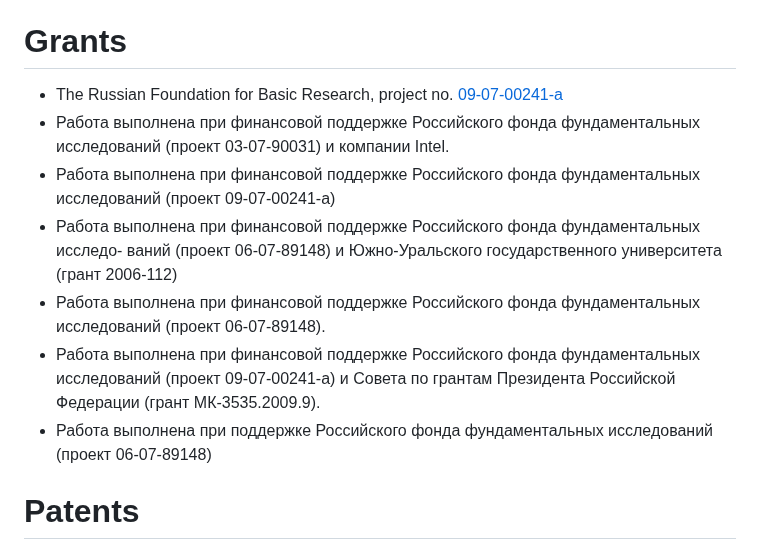
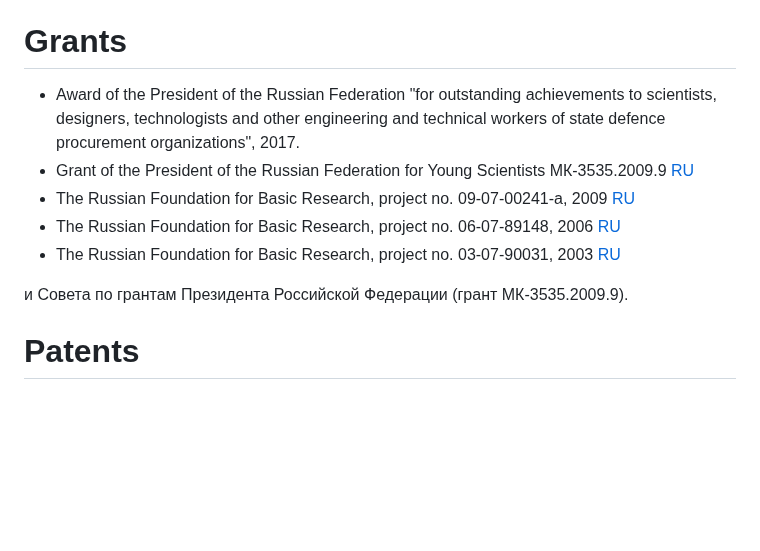
Before and after one commit to danolivo/conf, a Markdown page: README.md, the part around the change. GitHub-like rendering; blank space fills up the shorter version.

Commit message:
One more correction

```diff
--- a/README.md
+++ b/README.md
@@ -69,14 +69,15 @@ Additional docs &amp; codes from my public appearances
 * Цымблер М.Л., Соколинский Л.Б., Лепихов А.В. Прототипирование параллельной СУБД как основа учебного курса по параллельным системам баз данных // Международная научная конференция «Суперкомпьютерные системы и их применение» (SSA'2004): Доклады конференции (26–28 октября 2004 г., Минск). Мн.: ОИПИ НАН Беларуси, 2004. C. 212–217. [paper]
 
 # Grants
-* The Russian Foundation for Basic Research, project no. [09-07-00241-a](https://www.rfbr.ru/rffi/ru/project_search/o_51908)
-* Работа выполнена при финансовой поддержке Российского фонда фундаментальных исследований (проект 03-07-90031) и компании Intel.
-* Работа выполнена при финансовой поддержке Российского фонда фундаментальных исследований (проект 09-07-00241-а)
-* Работа выполнена при финансовой поддержке Российского фонда фундаментальных исследо- ваний (проект 06-07-89148) и Южно-Уральского государственного университета (грант 2006-112)
-* Работа выполнена при финансовой поддержке Российского фонда фундаментальных исследований (проект 06-07-89148).
-* Работа выполнена при финансовой поддержке Российского фонда фундаментальных исследований (проект 09-07-00241-а) и Совета по грантам Президента Российской Федерации (грант МК-3535.2009.9).
-* Работа выполнена при поддержке Российского фонда фундаментальных исследований
-(проект 06-07-89148)
+* Award of the President of the Russian Federation "for outstanding achievements to scientists, designers, technologists and other engineering and technical workers of state defence procurement organizations", 2017.
+* Grant of the President of the Russian Federation for Young Scientists МК-3535.2009.9 [RU](https://grants.extech.ru/grants/res/winners.php?OZ=9&TZ=K&year=2009)
+* The Russian Foundation for Basic Research, project no. 09-07-00241-a, 2009 [RU](https://www.rfbr.ru/rffi/ru/project_search/o_51908)
+* The Russian Foundation for Basic Research, project no. 06-07-89148, 2006 [RU](https://www.rfbr.ru/rffi/ru/project_search/o_281873)
+* The Russian Foundation for Basic Research, project no. 03-07-90031, 2003 [RU](https://www.rfbr.ru/rffi/ru/project_search/o_229784)
+
+
+и Совета по грантам Президента Российской Федерации (грант МК-3535.2009.9).
+
 
 # Patents
 * Лепихов А.В., Соколинский Л.Б., Цымблер М.Л. Свидетельство Роспатента о государственной регистрации программы для ЭВМ «Параллельная СУБД «Омега» для кластерных систем» № 2008614996 от 03.10.2008.
```
